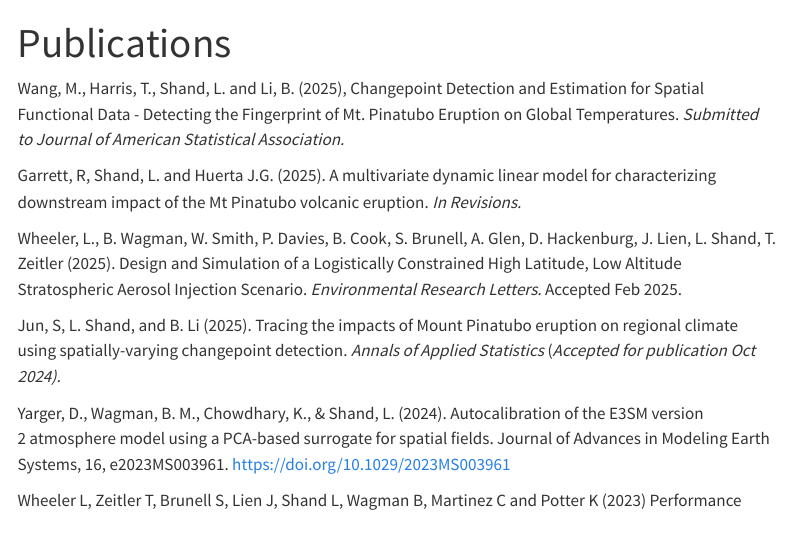
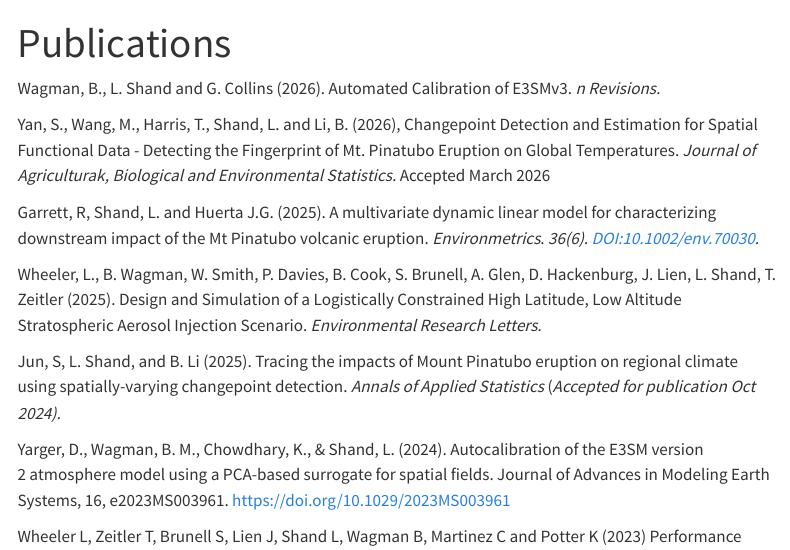
Before and after one commit to lshand/lyndsayshand, a Quarto document (pubs.qmd): the page in a window 1100 px wide, from its top. Rendered offline with R 4.5, knitr and Pandoc in place of Quarto, with nearby package versions; menus at the side of the page are left out.

Commit message:
updated pubs

```diff
--- a/pubs.qmd
+++ b/pubs.qmd
@@ -2,11 +2,13 @@
 title: "Publications"
 ---
 
-Wang, M., Harris, T., Shand, L. and Li, B. (2025), Changepoint Detection and Estimation for Spatial Functional Data - Detecting the Fingerprint of Mt. Pinatubo Eruption on Global Temperatures. *Submitted to Journal of American Statistical Association.*
+Wagman, B., L. Shand and G. Collins (2026). Automated Calibration of E3SMv3. *n Revisions.*
 
-Garrett, R, Shand, L. and Huerta J.G. (2025). A multivariate dynamic linear model for characterizing downstream impact of the Mt Pinatubo volcanic eruption. *In Revisions.* \url{https://doi.org/10.48550/arXiv.2408.13392}
+Yan, S., Wang, M., Harris, T., Shand, L. and Li, B. (2026), Changepoint Detection and Estimation for Spatial Functional Data - Detecting the Fingerprint of Mt. Pinatubo Eruption on Global Temperatures. *Journal of Agriculturak, Biological and Environmental Statistics.* Accepted March 2026
 
-Wheeler, L., B. Wagman, W. Smith, P. Davies, B. Cook, S. Brunell, A. Glen, D. Hackenburg, J. Lien, L. Shand, T. Zeitler (2025). Design and Simulation of a Logistically Constrained High Latitude, Low Altitude Stratospheric Aerosol Injection Scenario. *Environmental Research Letters.* Accepted Feb 2025.
+Garrett, R, Shand, L. and Huerta J.G. (2025). A multivariate dynamic linear model for characterizing downstream impact of the Mt Pinatubo volcanic eruption. *Environmetrics*. *36(6). DOI:10.1002/env.70030.*
+
+Wheeler, L., B. Wagman, W. Smith, P. Davies, B. Cook, S. Brunell, A. Glen, D. Hackenburg, J. Lien, L. Shand, T. Zeitler (2025). Design and Simulation of a Logistically Constrained High Latitude, Low Altitude Stratospheric Aerosol Injection Scenario. *Environmental Research Letters.*
 
 Jun, S, L. Shand, and B. Li (2025). Tracing the impacts of Mount Pinatubo eruption on regional climate using spatially-varying changepoint detection. *Annals of Applied Statistics* (*Accepted for publication Oct 2024).* \url{https://doi.org/10.48550/arXiv.2409.08908}
 
```
Also changed, not shown: 15 other files.
